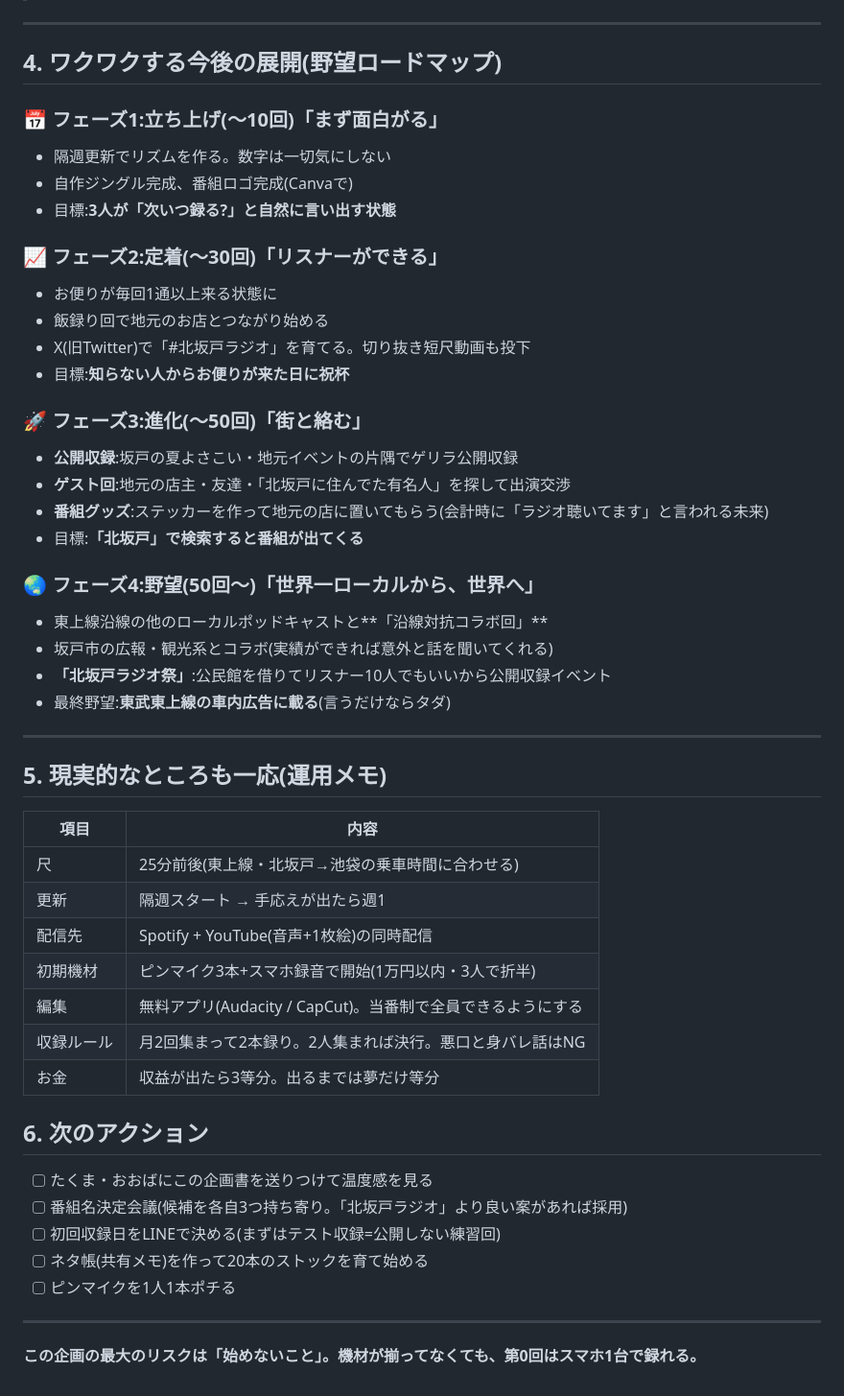
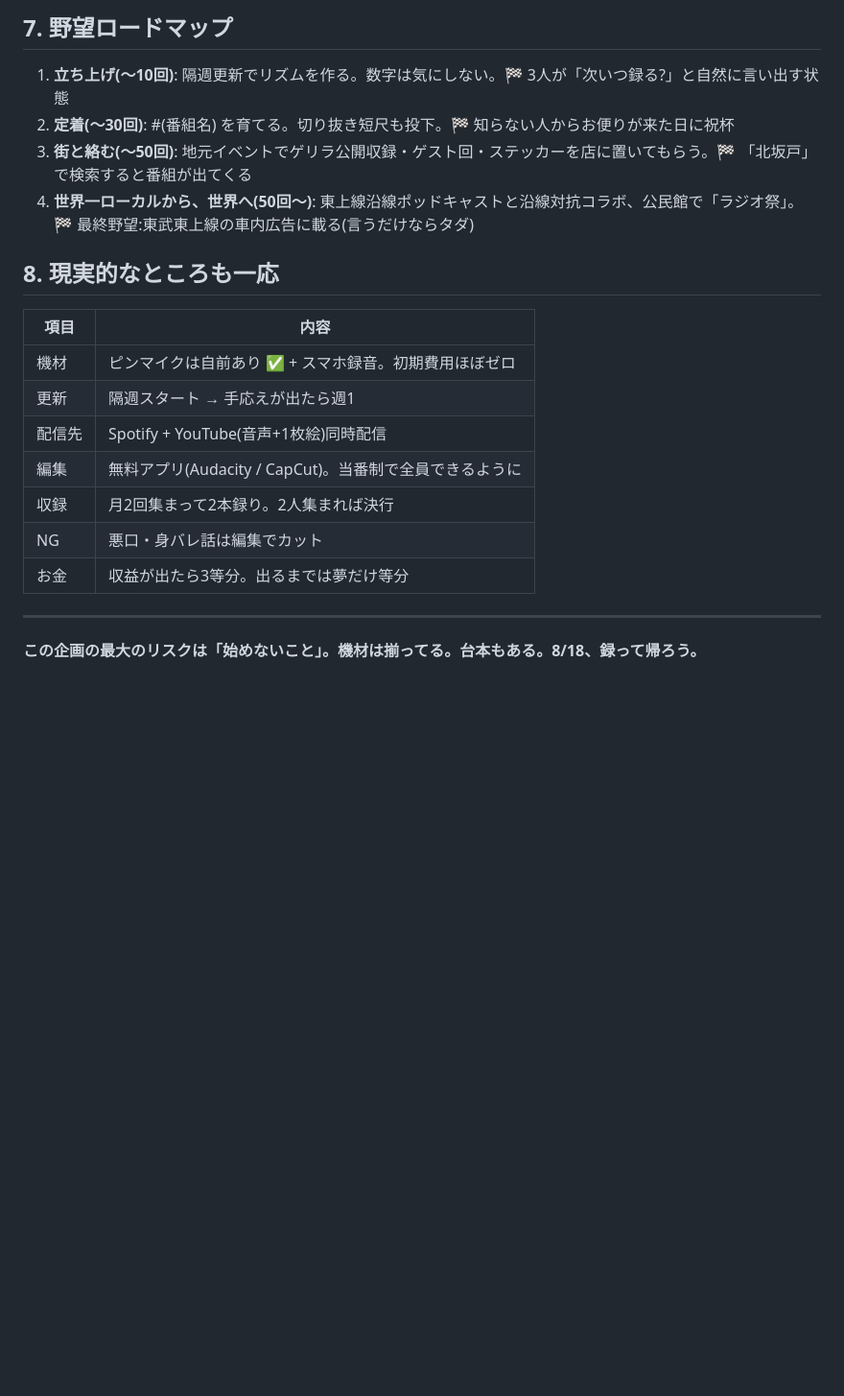
Before and after one commit to Yukitchy/sebaschan-bot, a Markdown page: docs/kitasakado-radio-proposal.md, the part around one of its changes. Shown at 96% size. Rendered like a GitHub page; blank space fills up the shorter version.

```diff
--- a/docs/kitasakado-radio-proposal.md
+++ b/docs/kitasakado-radio-proposal.md
@@ -93,53 +122,22 @@
+## 7. 野望ロードマップ
+
+1. **立ち上げ(〜10回)**: 隔週更新でリズムを作る。数字は気にしない。🏁 3人が「次いつ録る?」と自然に言い出す状態
+2. **定着(〜30回)**: #(番組名) を育てる。切り抜き短尺も投下。🏁 知らない人からお便りが来た日に祝杯
+3. **街と絡む(〜50回)**: 地元イベントでゲリラ公開収録・ゲスト回・ステッカーを店に置いてもらう。🏁 「北坂戸」で検索すると番組が出てくる
+4. **世界一ローカルから、世界へ(50回〜)**: 東上線沿線ポッドキャストと沿線対抗コラボ、公民館で「ラジオ祭」。🏁 最終野望:東武東上線の車内広告に載る(言うだけならタダ)
+
+## 8. 現実的なところも一応
+
+| 項目 | 内容 |
+|---|---|
+| 機材 | ピンマイクは自前あり ✅ + スマホ録音。初期費用ほぼゼロ |
+| 更新 | 隔週スタート → 手応えが出たら週1 |
+| 配信先 | Spotify + YouTube(音声+1枚絵)同時配信 |
+| 編集 | 無料アプリ(Audacity / CapCut)。当番制で全員できるように |
+| 収録 | 月2回集まって2本録り。2人集まれば決行 |
+| NG | 悪口・身バレ話は編集でカット |
+| お金 | 収益が出たら3等分。出るまでは夢だけ等分 |
 
 ---
 
-## 4. ワクワクする今後の展開(野望ロードマップ)
-
-### 📅 フェーズ1:立ち上げ(〜10回)「まず面白がる」
-- 隔週更新でリズムを作る。数字は一切気にしない
-- 自作ジングル完成、番組ロゴ完成(Canvaで)
-- 目標:**3人が「次いつ録る?」と自然に言い出す状態**
-
-### 📈 フェーズ2:定着(〜30回)「リスナーができる」
-- お便りが毎回1通以上来る状態に
-- 飯録り回で地元のお店とつながり始める
-- X(旧Twitter)で「#北坂戸ラジオ」を育てる。切り抜き短尺動画も投下
-- 目標:**知らない人からお便りが来た日に祝杯**
-
-### 🚀 フェーズ3:進化(〜50回)「街と絡む」
-- **公開収録**:坂戸の夏よさこい・地元イベントの片隅でゲリラ公開収録
-- **ゲスト回**:地元の店主・友達・「北坂戸に住んでた有名人」を探して出演交渉
-- **番組グッズ**:ステッカーを作って地元の店に置いてもらう(会計時に「ラジオ聴いてます」と言われる未来)
-- 目標:**「北坂戸」で検索すると番組が出てくる**
-
-### 🌏 フェーズ4:野望(50回〜)「世界一ローカルから、世界へ」
-- 東上線沿線の他のローカルポッドキャストと**「沿線対抗コラボ回」**
-- 坂戸市の広報・観光系とコラボ(実績ができれば意外と話を聞いてくれる)
-- **「北坂戸ラジオ祭」**:公民館を借りてリスナー10人でもいいから公開収録イベント
-- 最終野望:**東武東上線の車内広告に載る**(言うだけならタダ)
-
----
-
-## 5. 現実的なところも一応(運用メモ)
-
-| 項目 | 内容 |
-|---|---|
-| 尺 | 25分前後(東上線・北坂戸→池袋の乗車時間に合わせる) |
-| 更新 | 隔週スタート → 手応えが出たら週1 |
-| 配信先 | Spotify + YouTube(音声+1枚絵)の同時配信 |
-| 初期機材 | ピンマイク3本+スマホ録音で開始(1万円以内・3人で折半) |
-| 編集 | 無料アプリ(Audacity / CapCut)。当番制で全員できるようにする |
-| 収録ルール | 月2回集まって2本録り。2人集まれば決行。悪口と身バレ話はNG |
-| お金 | 収益が出たら3等分。出るまでは夢だけ等分 |
-
-## 6. 次のアクション
-
-- [ ] たくま・おおばにこの企画書を送りつけて温度感を見る
-- [ ] 番組名決定会議(候補を各自3つ持ち寄り。「北坂戸ラジオ」より良い案があれば採用)
-- [ ] 初回収録日をLINEで決める(まずはテスト収録=公開しない練習回)
-- [ ] ネタ帳(共有メモ)を作って20本のストックを育て始める
-- [ ] ピンマイクを1人1本ポチる
-
----
-
-**この企画の最大のリスクは「始めないこと」。機材が揃ってなくても、第0回はスマホ1台で録れる。**
+**この企画の最大のリスクは「始めないこと」。機材は揃ってる。台本もある。8/18、録って帰ろう。**
```
Also changed, not shown: other parts of docs/kitasakado-radio-proposal.md (+89 -60 lines).
